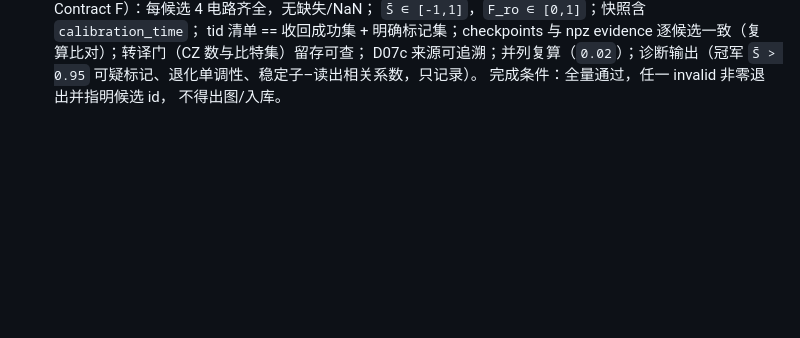
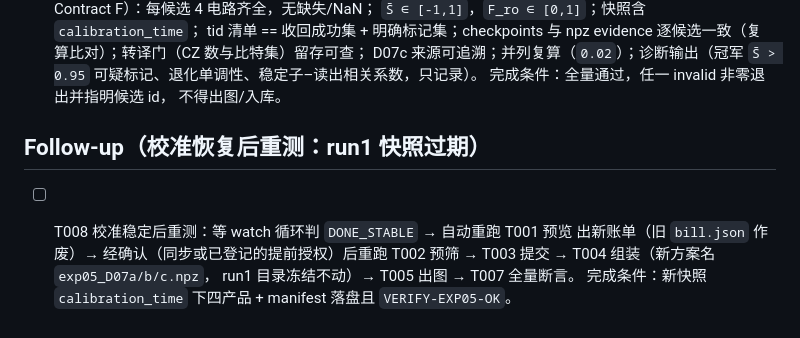
Before and after one commit to a18762608798-wq/variational_qc, a Markdown page: specs/exp05/tasks.md, the part around the change. Rendered like a GitHub page; blank space fills up the shorter version.

Commit message:
exp05重测跟踪+提前授权注记: T008+INV-003

```diff
--- a/specs/exp05/tasks.md
+++ b/specs/exp05/tasks.md
@@ -55,3 +55,11 @@
   可疑标记、退化单调性、稳定子–读出相关系数，只记录）。
   完成条件：全量通过，任一 invalid 非零退出并指明候选 id，
   不得出图/入库。
+
+## Follow-up（校准恢复后重测：run1 快照过期）
+
+- [ ] T008 校准稳定后重测：等 watch 循环判 `DONE_STABLE` → 自动重跑 T001 预览
+  出新账单（旧 `bill.json` 作废）→ 经确认（同步或已登记的提前授权）后重跑
+  T002 预筛 → T003 提交 → T004 组装（新方案名 `exp05_D07a/b/c.npz`，
+  run1 目录冻结不动）→ T005 出图 → T007 全量断言。
+  完成条件：新快照 `calibration_time` 下四产品 + manifest 落盘且 `VERIFY-EXP05-OK`。
```
Also changed, not shown: specs/exp05/spec.md (+3 -1 lines).
